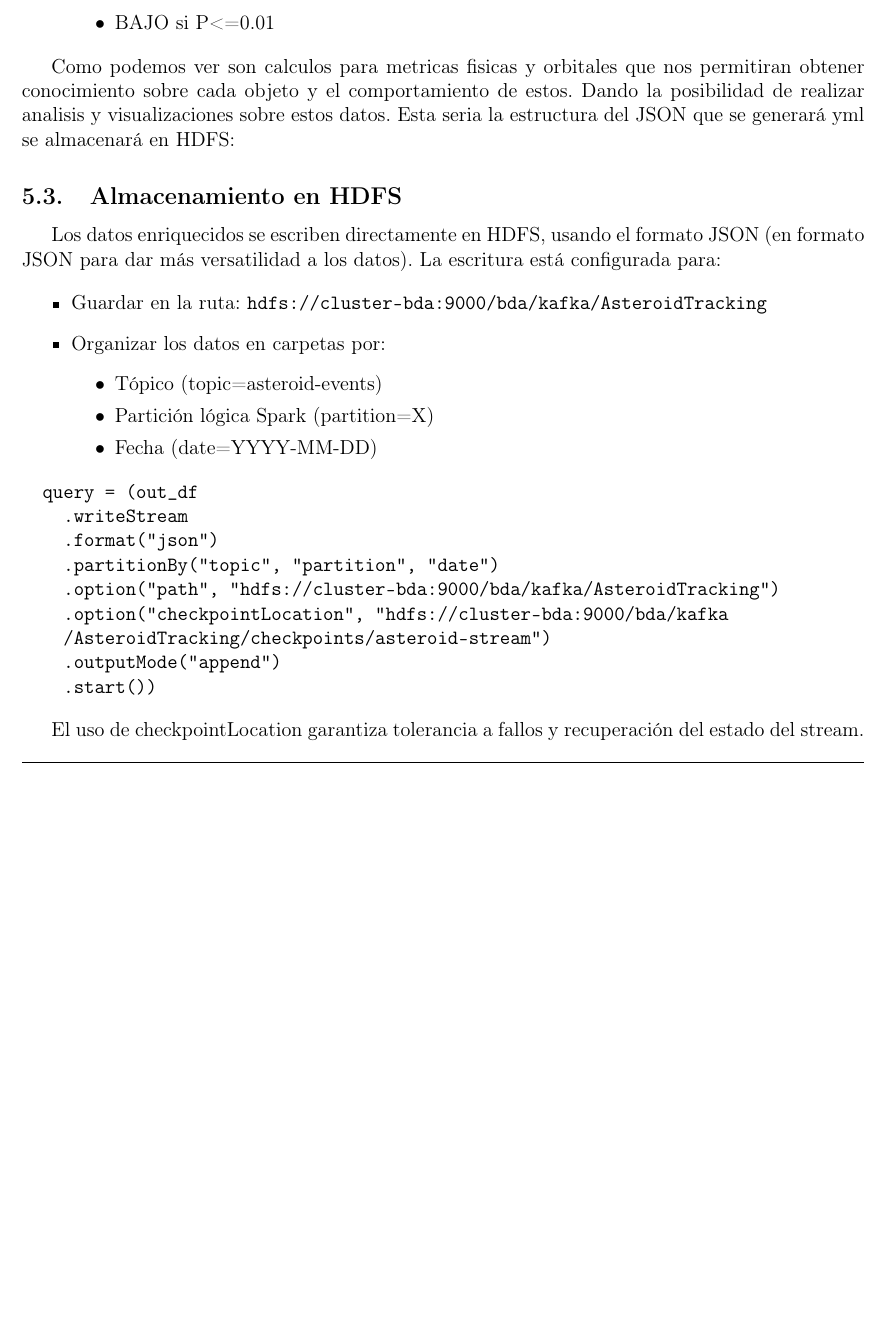
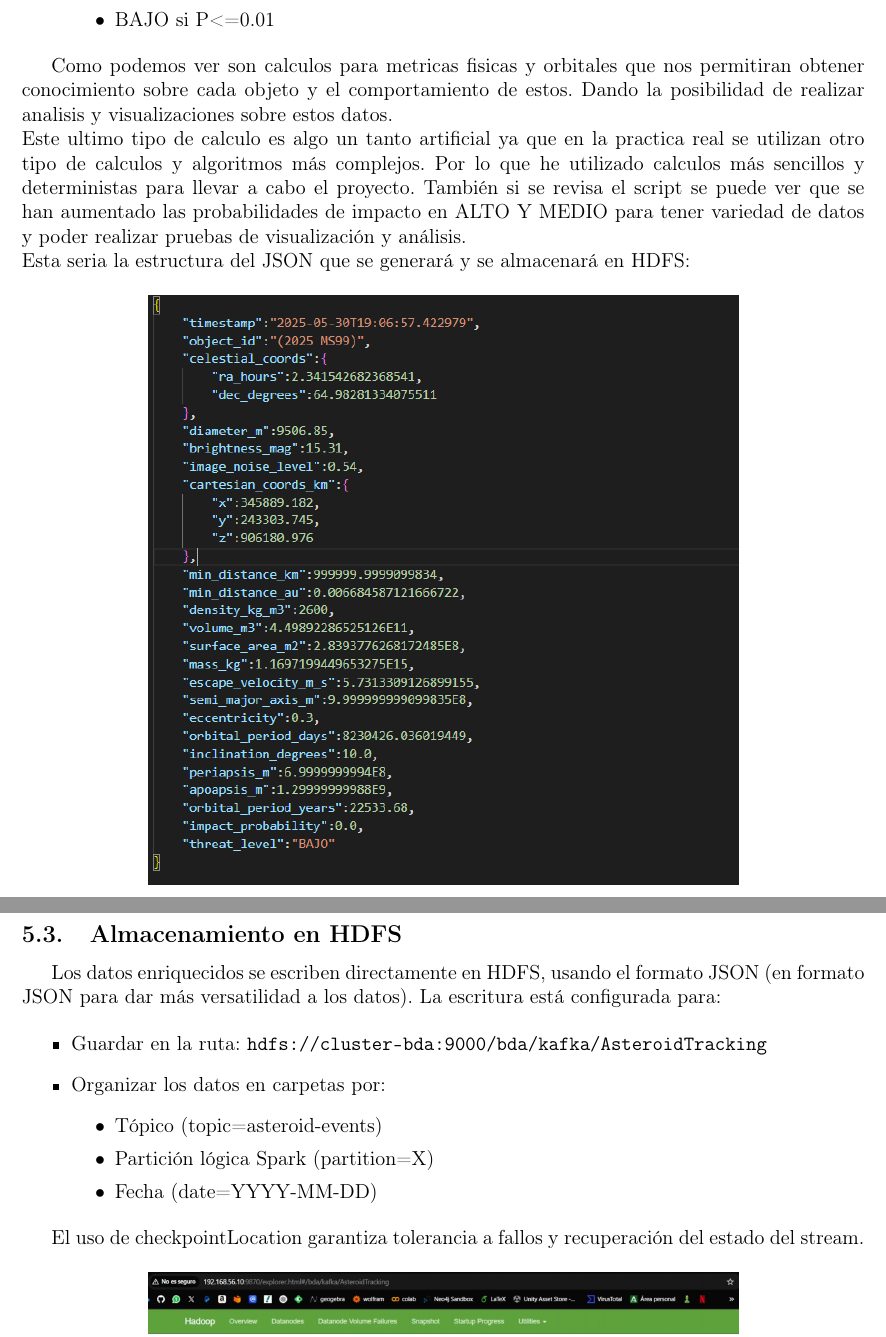
Before and after one commit to Paez11/AsteroidTracking, a LaTeX document (Proyecto_final_BDA/main.tex): part of page 10 of 16 before the commit and two parts of pages 11 and 12 of 17 after it, the two joined at a grey line, cut so that both start at the same text, the shorter picture padded with empty space. Compiled offline with pdfLaTeX.

Commit message:
Add files via upload

```diff
--- a/Proyecto_final_BDA/main.tex
+++ b/Proyecto_final_BDA/main.tex
@@ -381,8 +390,14 @@ distancia y sincronía temporal:
 \end{itemize}
 
 Como podemos ver son calculos para metricas fisicas y orbitales que nos permitiran obtener conocimiento sobre cada objeto y el comportamiento
-de estos. Dando la posibilidad de realizar analisis y visualizaciones sobre estos datos. Esta seria la estructura del JSON que se generará yml
-se almacenará en HDFS:
+de estos. Dando la posibilidad de realizar analisis y visualizaciones sobre estos datos.
+\\
+Este ultimo tipo de calculo es algo un tanto artificial ya que en la practica real se utilizan otro tipo de calculos
+y algoritmos más complejos. Por lo que he utilizado calculos más sencillos y deterministas para llevar a cabo el proyecto.
+También si se revisa el script se puede ver que se han aumentado las probabilidades de impacto en ALTO Y MEDIO para
+tener variedad de datos y poder realizar pruebas de visualización y análisis.
+\\
+Esta seria la estructura del JSON que se generará y se almacenará en HDFS:
 
 \begin{figure}[h!]
     \centering
@@ -405,18 +422,6 @@ los datos). La escritura está configurada para:
     \item Fecha (date=YYYY-MM-DD)
   \end{itemize}
 \end{itemize}
-
-\begin{verbatim}
-  query = (out_df
-    .writeStream
-    .format("json")
-    .partitionBy("topic", "partition", "date")
-    .option("path", "hdfs://cluster-bda:9000/bda/kafka/AsteroidTracking")
-    .option("checkpointLocation", "hdfs://cluster-bda:9000/bda/kafka
-    /AsteroidTracking/checkpoints/asteroid-stream")
-    .outputMode("append")
-    .start())
-\end{verbatim}
 
 El uso de checkpointLocation garantiza tolerancia a fallos y recuperación del estado del stream.
 
```
Also changed, not shown: Proyecto_final_BDA/main.tex (29 more changed lines).
